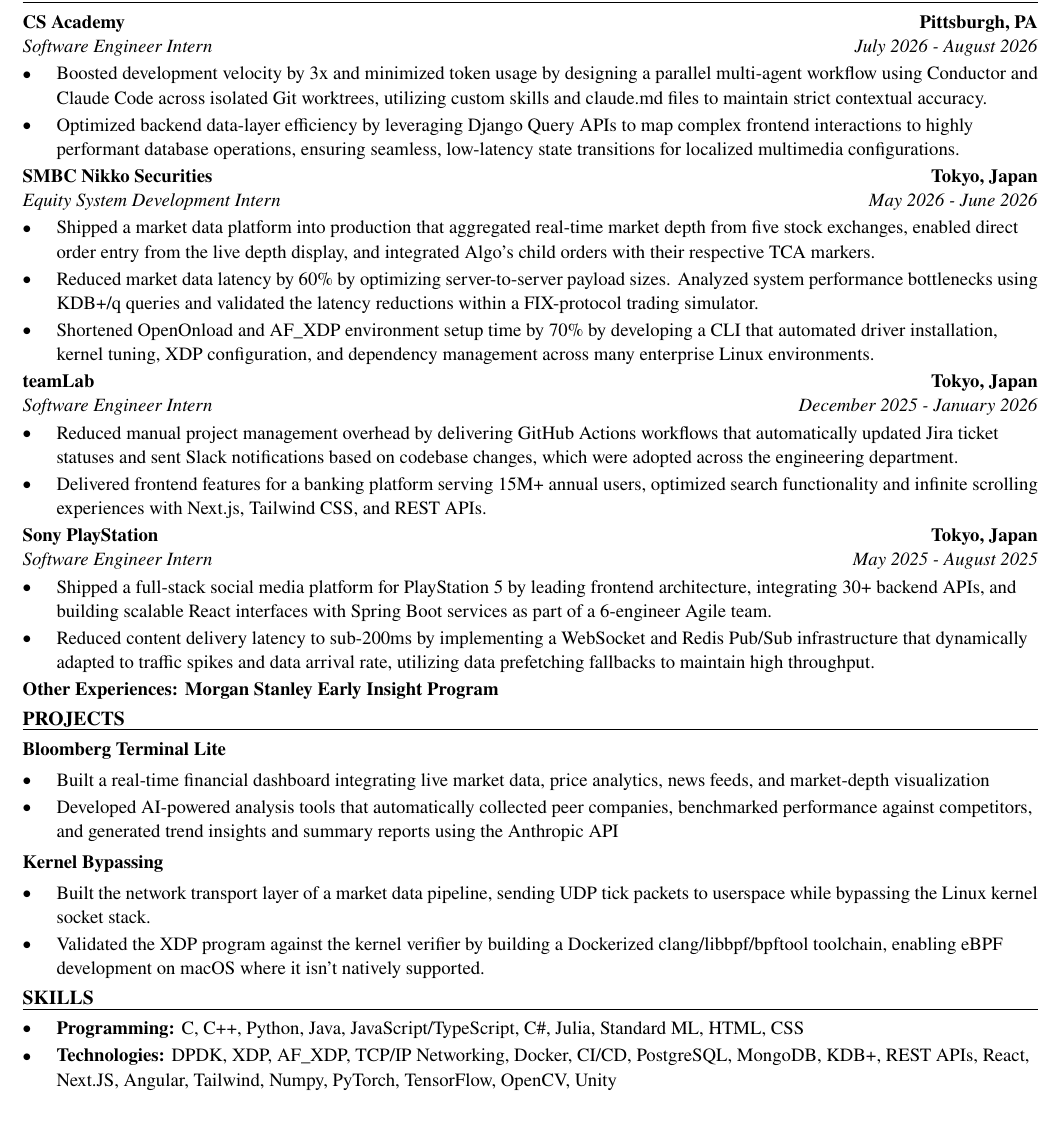
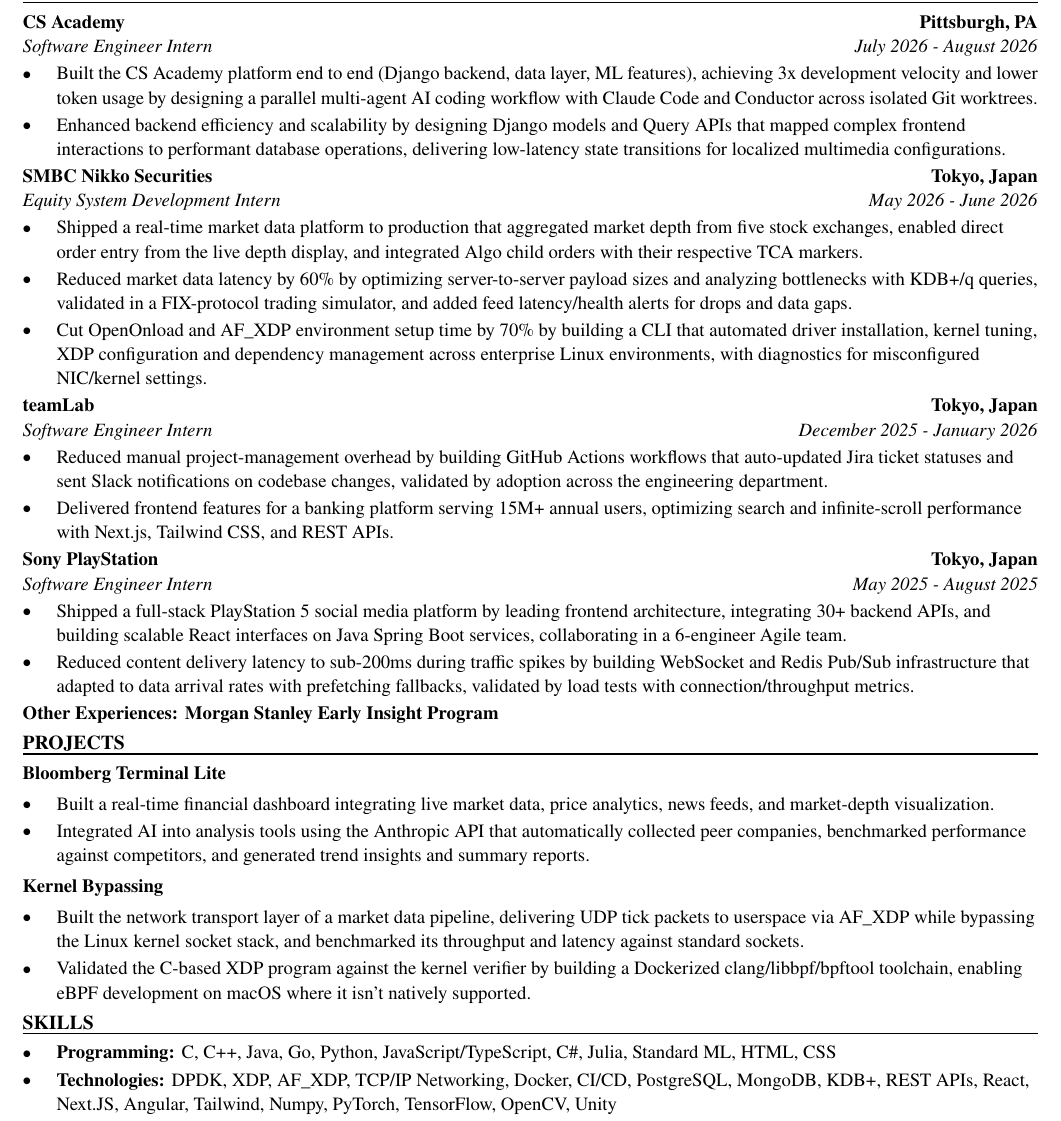
Before and after one commit to xinyichan04/resume, a LaTeX CV (resume.tex, which reads skills.tex): part of the page, cut so that both start at the same text. Compiled offline with pdfLaTeX.

Commit message:
Tailor for TikTok USDS: Software Engineer Intern (E-commerce) (ATS score 75.0 -> 100.0)

```diff
--- a/resume.tex
+++ b/resume.tex
@@ -52,41 +52,41 @@
 \section*{WORK EXPERIENCE}
 \entry{CS Academy}{Pittsburgh, PA}{Software Engineer Intern}{July 2026 - August 2026}
 \begin{itemize}
-  \item Boosted development velocity by 3x and minimized token usage by designing a parallel multi-agent workflow using Conductor and Claude Code across isolated Git worktrees, utilizing custom skills and claude.md files to maintain strict contextual accuracy.
-  \item Optimized backend data-layer efficiency by leveraging Django Query APIs to map complex frontend interactions to highly performant database operations, ensuring seamless, low-latency state transitions for localized multimedia configurations.
+  \item Built the CS Academy platform end to end (Django backend, data layer, ML features), achieving 3x development velocity and lower token usage by designing a parallel multi-agent AI coding workflow with Claude Code and Conductor across isolated Git worktrees.
+  \item Enhanced backend efficiency and scalability by designing Django models and Query APIs that mapped complex frontend interactions to performant database operations, delivering low-latency state transitions for localized multimedia configurations.
 \end{itemize}
 
 \entry{SMBC Nikko Securities}{Tokyo, Japan}{Equity System Development Intern}{May 2026 - June 2026}
 \begin{itemize}
-  \item Shipped a market data platform into production that aggregated real-time market depth from five stock exchanges, enabled direct order entry from the live depth display, and integrated Algo's child orders with their respective TCA markers.
-  \item Reduced market data latency by 60\% by optimizing server-to-server payload sizes. Analyzed system performance bottlenecks using KDB+/q queries and validated the latency reductions within a FIX-protocol trading simulator.
-  \item Shortened OpenOnload and AF\_XDP environment setup time by 70\% by developing a CLI that automated driver installation, kernel tuning, XDP configuration, and dependency management across many enterprise Linux environments.
+  \item Shipped a real-time market data platform to production that aggregated market depth from five stock exchanges, enabled direct order entry from the live depth display, and integrated Algo child orders with their respective TCA markers.
+  \item Reduced market data latency by 60\% by optimizing server-to-server payload sizes and analyzing bottlenecks with KDB+/q queries, validated in a FIX-protocol trading simulator, and added feed latency/health alerts for drops and data gaps.
+  \item Cut OpenOnload and AF\_XDP environment setup time by 70\% by building a CLI that automated driver installation, kernel tuning, XDP configuration and dependency management across enterprise Linux environments, with diagnostics for misconfigured NIC/kernel settings.
 \end{itemize}
 
 \entry{teamLab}{Tokyo, Japan}{Software Engineer Intern}{December 2025 - January 2026}
 \begin{itemize}
-  \item Reduced manual project management overhead by delivering GitHub Actions workflows that automatically updated Jira ticket statuses and sent Slack notifications based on codebase changes, which were adopted across the engineering department.
-  \item Delivered frontend features for a banking platform serving 15M+ annual users, optimized search functionality and infinite scrolling experiences with Next.js, Tailwind CSS, and REST APIs.
+  \item Reduced manual project-management overhead by building GitHub Actions workflows that auto-updated Jira ticket statuses and sent Slack notifications on codebase changes, validated by adoption across the engineering department.
+  \item Delivered frontend features for a banking platform serving 15M+ annual users, optimizing search and infinite-scroll performance with Next.js, Tailwind CSS, and REST APIs.
 \end{itemize}
 
 \entry{Sony PlayStation}{Tokyo, Japan}{Software Engineer Intern}{May 2025 - August 2025}
 \begin{itemize}
-  \item Shipped a full-stack social media platform for PlayStation 5 by leading frontend architecture, integrating 30+ backend APIs, and building scalable React interfaces with Spring Boot services as part of a 6-engineer Agile team.
-  \item Reduced content delivery latency to sub-200ms by implementing a WebSocket and Redis Pub/Sub infrastructure that dynamically adapted to traffic spikes and data arrival rate, utilizing data prefetching fallbacks to maintain high throughput.
+  \item Shipped a full-stack PlayStation 5 social media platform by leading frontend architecture, integrating 30+ backend APIs, and building scalable React interfaces on Java Spring Boot services, collaborating in a 6-engineer Agile team.
+  \item Reduced content delivery latency to sub-200ms during traffic spikes by building WebSocket and Redis Pub/Sub infrastructure that adapted to data arrival rates with prefetching fallbacks, validated by load tests with connection/throughput metrics.
 \end{itemize}
 \textbf{Other Experiences: Morgan Stanley Early Insight Program}
 
 \section*{PROJECTS}
 \textbf{Bloomberg Terminal Lite}\par\vspace{2pt}
 \begin{itemize}
-  \item Built a real-time financial dashboard integrating live market data, price analytics, news feeds, and market-depth visualization
-  \item Developed AI-powered analysis tools that automatically collected peer companies, benchmarked performance against competitors, and generated trend insights and summary reports using the Anthropic API
+  \item Built a real-time financial dashboard integrating live market data, price analytics, news feeds, and market-depth visualization.
+  \item Integrated AI into analysis tools using the Anthropic API that automatically collected peer companies, benchmarked performance against competitors, and generated trend insights and summary reports.
 \end{itemize}
 \vspace{2pt}
 \textbf{Kernel Bypassing}\par\vspace{2pt}
 \begin{itemize}
-  \item Built the network transport layer of a market data pipeline, sending UDP tick packets to userspace while bypassing the Linux kernel socket stack.
-  \item Validated the XDP program against the kernel verifier by building a Dockerized clang/libbpf/bpftool toolchain, enabling eBPF development on macOS where it isn't natively supported.
+  \item Built the network transport layer of a market data pipeline, delivering UDP tick packets to userspace via AF\_XDP while bypassing the Linux kernel socket stack, and benchmarked its throughput and latency against standard sockets.
+  \item Validated the C-based XDP program against the kernel verifier by building a Dockerized clang/libbpf/bpftool toolchain, enabling eBPF development on macOS where it isn't natively supported.
 \end{itemize}
 
 \input{skills.tex}
--- a/skills.tex
+++ b/skills.tex
@@ -1,7 +1,7 @@
 % SKILLS section: the ONLY part the tailoring system rewrites.
 \section*{SKILLS}
 \begin{itemize}
-  \item \textbf{Programming:} C, C++, Python, Java, JavaScript/TypeScript, C\#, Julia, Standard ML, HTML, CSS
+  \item \textbf{Programming:} C, C++, Java, Go, Python, JavaScript/TypeScript, C\#, Julia, Standard ML, HTML, CSS
   \item \textbf{Technologies:} DPDK, XDP, AF\_XDP, TCP/IP Networking, Docker, CI/CD, PostgreSQL, MongoDB, KDB+, REST APIs, React, Next.JS, Angular, Tailwind, Numpy, PyTorch, TensorFlow, OpenCV, Unity
   \item \textbf{Language:} English (fluent), Japanese (fluent), Chinese (native)
 \end{itemize}
```
